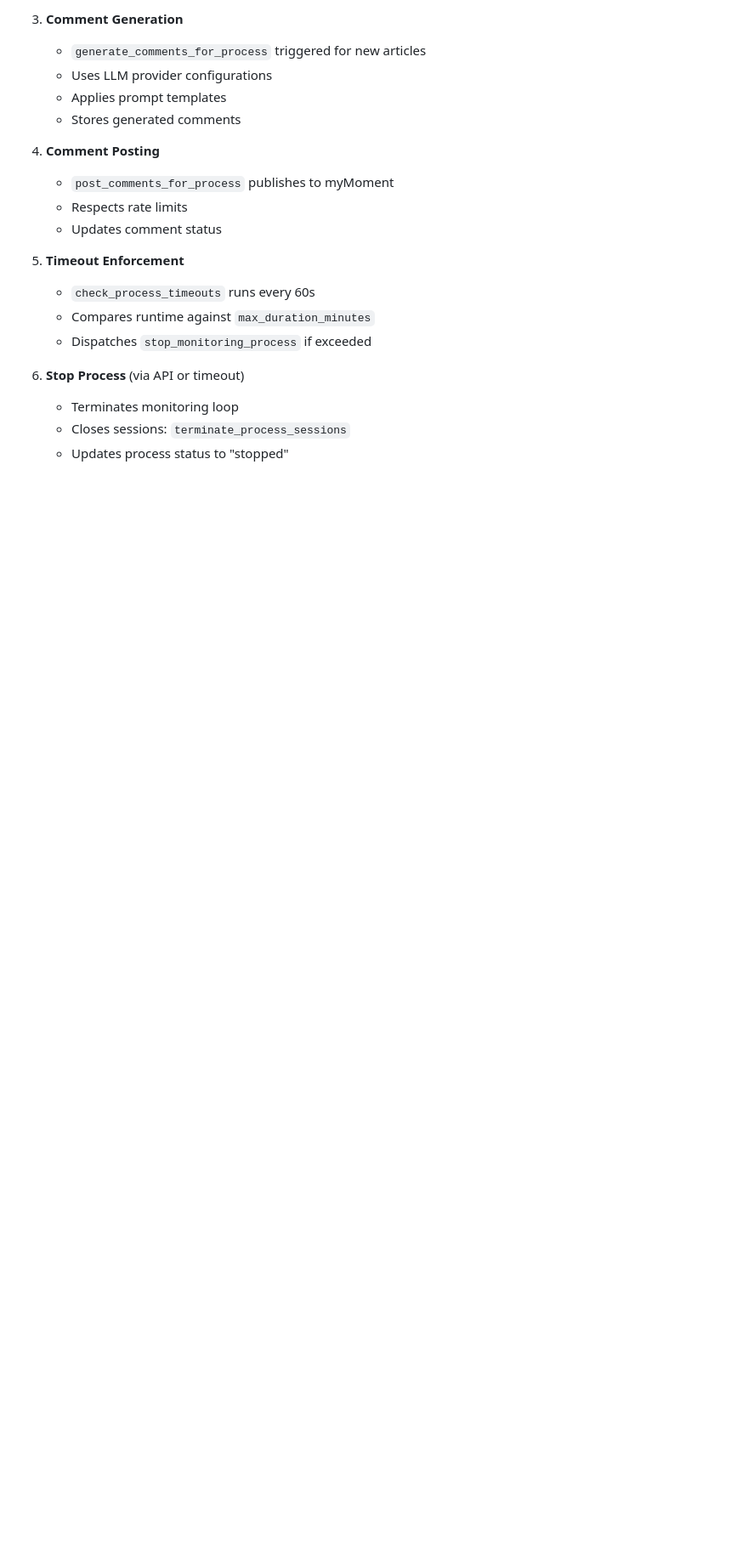
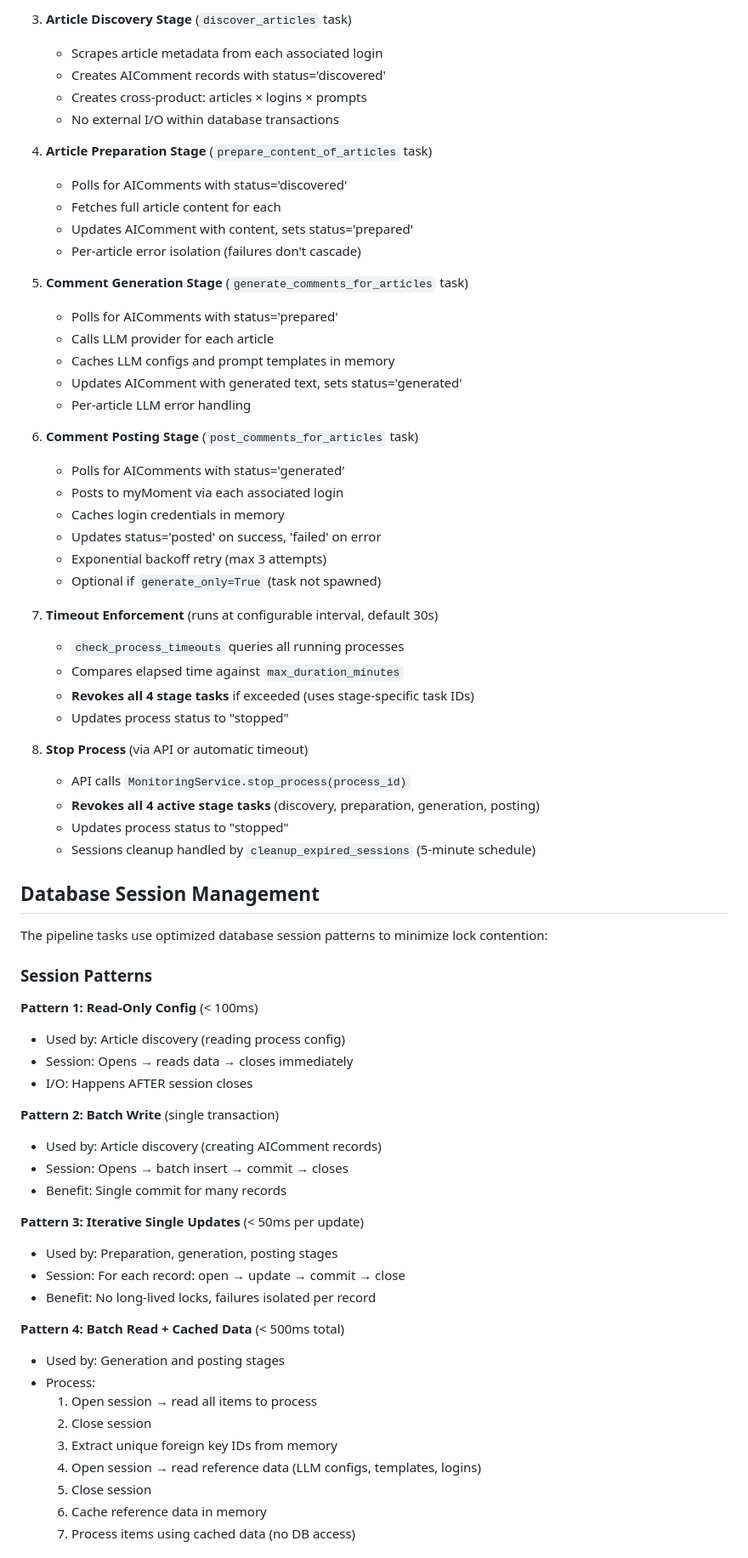
Before and after one commit to fgrng/yourMoment, a Markdown page: README_TASKS.md, the part around one of its changes. Shown at 85% size. Rendered like a GitHub page; blank space fills up the shorter version.

Commit message:
Added documentation for parallel monitoring process handling.

```diff
--- a/README_TASKS.md
+++ b/README_TASKS.md
@@ -388,21 +194,72 @@ celery -A src.tasks.worker inspect stats
 
-3. **Comment Generation**
-   - `generate_comments_for_process` triggered for new articles
-   - Uses LLM provider configurations
-   - Applies prompt templates
-   - Stores generated comments
+3. **Article Discovery Stage** (`discover_articles` task)
+   - Scrapes article metadata from each associated login
+   - Creates AIComment records with status='discovered'
+   - Creates cross-product: articles × logins × prompts
+   - No external I/O within database transactions
 
-4. **Comment Posting**
-   - `post_comments_for_process` publishes to myMoment
-   - Respects rate limits
-   - Updates comment status
+4. **Article Preparation Stage** (`prepare_content_of_articles` task)
+   - Polls for AIComments with status='discovered'
+   - Fetches full article content for each
+   - Updates AIComment with content, sets status='prepared'
+   - Per-article error isolation (failures don't cascade)
 
-5. **Timeout Enforcement**
-   - `check_process_timeouts` runs every 60s
-   - Compares runtime against `max_duration_minutes`
-   - Dispatches `stop_monitoring_process` if exceeded
+5. **Comment Generation Stage** (`generate_comments_for_articles` task)
+   - Polls for AIComments with status='prepared'
+   - Calls LLM provider for each article
+   - Caches LLM configs and prompt templates in memory
+   - Updates AIComment with generated text, sets status='generated'
+   - Per-article LLM error handling
 
-6. **Stop Process** (via API or timeout)
-   - Terminates monitoring loop
-   - Closes sessions: `terminate_process_sessions`
+6. **Comment Posting Stage** (`post_comments_for_articles` task)
+   - Polls for AIComments with status='generated'
+   - Posts to myMoment via each associated login
+   - Caches login credentials in memory
+   - Updates status='posted' on success, 'failed' on error
+   - Exponential backoff retry (max 3 attempts)
+   - Optional if `generate_only=True` (task not spawned)
+
+7. **Timeout Enforcement** (runs at configurable interval, default 30s)
+   - `check_process_timeouts` queries all running processes
+   - Compares elapsed time against `max_duration_minutes`
+   - **Revokes all 4 stage tasks** if exceeded (uses stage-specific task IDs)
    - Updates process status to "stopped"
+
+8. **Stop Process** (via API or automatic timeout)
+   - API calls `MonitoringService.stop_process(process_id)`
+   - **Revokes all 4 active stage tasks** (discovery, preparation, generation, posting)
+   - Updates process status to "stopped"
+   - Sessions cleanup handled by `cleanup_expired_sessions` (5-minute schedule)
+
+## Database Session Management
+
+The pipeline tasks use optimized database session patterns to minimize lock contention:
+
+### Session Patterns
+
+**Pattern 1: Read-Only Config** (< 100ms)
+- Used by: Article discovery (reading process config)
+- Session: Opens → reads data → closes immediately
+- I/O: Happens AFTER session closes
+
+**Pattern 2: Batch Write** (single transaction)
+- Used by: Article discovery (creating AIComment records)
+- Session: Opens → batch insert → commit → closes
+- Benefit: Single commit for many records
+
+**Pattern 3: Iterative Single Updates** (< 50ms per update)
+- Used by: Preparation, generation, posting stages
+- Session: For each record: open → update → commit → close
+- Benefit: No long-lived locks, failures isolated per record
+
+**Pattern 4: Batch Read + Cached Data** (< 500ms total)
+- Used by: Generation and posting stages
+- Process:
+  1. Open session → read all items to process
+  2. Close session
+  3. Extract unique foreign key IDs from memory
+  4. Open session → read reference data (LLM configs, templates, logins)
+  5. Close session
+  6. Cache reference data in memory
+  7. Process items using cached data (no DB access)
+
```
Also changed, not shown: other parts of README_TASKS.md (+95 -282 lines).
